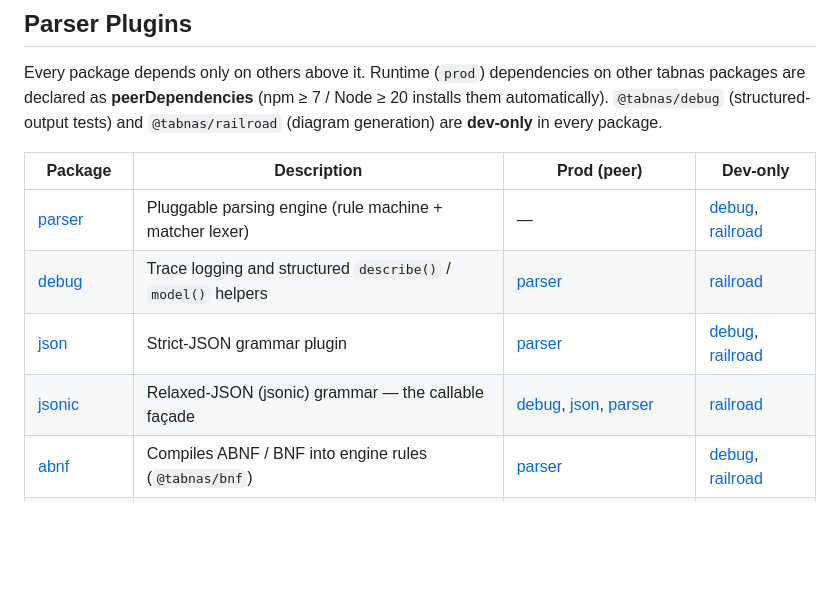
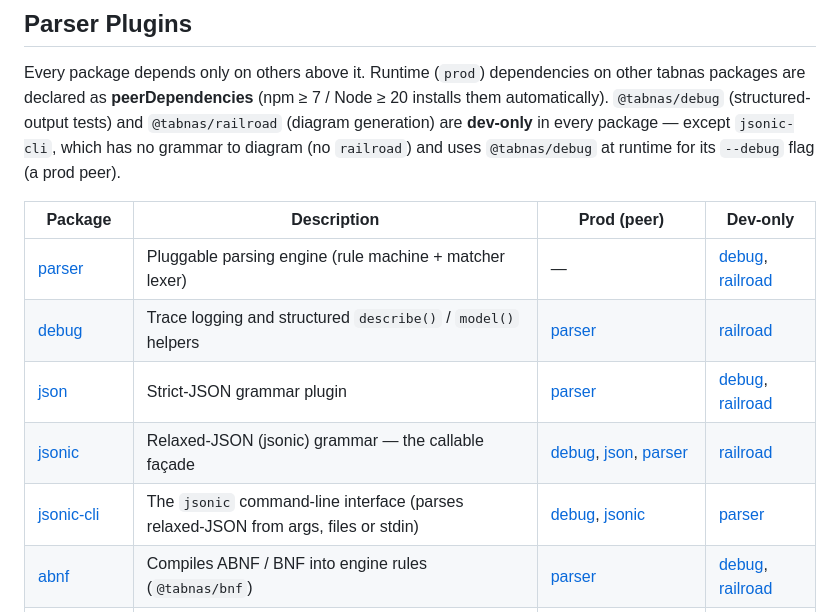
Before and after one commit to tabnas/parser, a Markdown page: README.md, the part around the change. Drawn GitHub-style; blank space fills up the shorter version.

Commit message:
README: add jsonic-cli to the package table
The jsonic command-line interface is its own repo (@tabnas/jsonic-cli);
list it with its deps. Note the dev-only debug/railroad rule's exception:
jsonic-cli has no grammar (no railroad) and uses debug at runtime.

Co-Authored-By: Claude Opus 4.8 (1M context) <noreply@anthropic.com>

```diff
--- a/README.md
+++ b/README.md
@@ -200,7 +200,9 @@ flowchart TD
 Every package depends only on others above it. Runtime (`prod`) dependencies on
 other tabnas packages are declared as **peerDependencies** (npm ≥ 7 / Node ≥ 20
 installs them automatically). `@tabnas/debug` (structured-output tests) and
-`@tabnas/railroad` (diagram generation) are **dev-only** in every package.
+`@tabnas/railroad` (diagram generation) are **dev-only** in every package —
+except `jsonic-cli`, which has no grammar to diagram (no `railroad`) and uses
+`@tabnas/debug` at runtime for its `--debug` flag (a prod peer).
 
 | Package | Description | Prod (peer) | Dev-only |
 | ------- | ----------- | ----------- | -------- |
@@ -208,6 +210,7 @@ installs them automatically). `@tabnas/debug` (structured-output tests) and
 | [debug](https://github.com/tabnas/debug) | Trace logging and structured `describe()` / `model()` helpers | [parser](https://github.com/tabnas/parser) | [railroad](https://github.com/tabnas/railroad) |
 | [json](https://github.com/tabnas/json) | Strict-JSON grammar plugin | [parser](https://github.com/tabnas/parser) | [debug](https://github.com/tabnas/debug), [railroad](https://github.com/tabnas/railroad) |
 | [jsonic](https://github.com/tabnas/jsonic) | Relaxed-JSON (jsonic) grammar — the callable façade | [debug](https://github.com/tabnas/debug), [json](https://github.com/tabnas/json), [parser](https://github.com/tabnas/parser) | [railroad](https://github.com/tabnas/railroad) |
+| [jsonic-cli](https://github.com/tabnas/jsonic-cli) | The `jsonic` command-line interface (parses relaxed-JSON from args, files or stdin) | [debug](https://github.com/tabnas/debug), [jsonic](https://github.com/tabnas/jsonic) | [parser](https://github.com/tabnas/parser) |
 | [abnf](https://github.com/tabnas/abnf) | Compiles ABNF / BNF into engine rules (`@tabnas/bnf`) | [parser](https://github.com/tabnas/parser) | [debug](https://github.com/tabnas/debug), [railroad](https://github.com/tabnas/railroad) |
 | [hoover](https://github.com/tabnas/hoover) | Whitespace / block-text lexer helper | [parser](https://github.com/tabnas/parser) | [debug](https://github.com/tabnas/debug), [railroad](https://github.com/tabnas/railroad) |
 | [path](https://github.com/tabnas/path) | Path / segment utilities | [parser](https://github.com/tabnas/parser) | [debug](https://github.com/tabnas/debug), [railroad](https://github.com/tabnas/railroad) |
```
